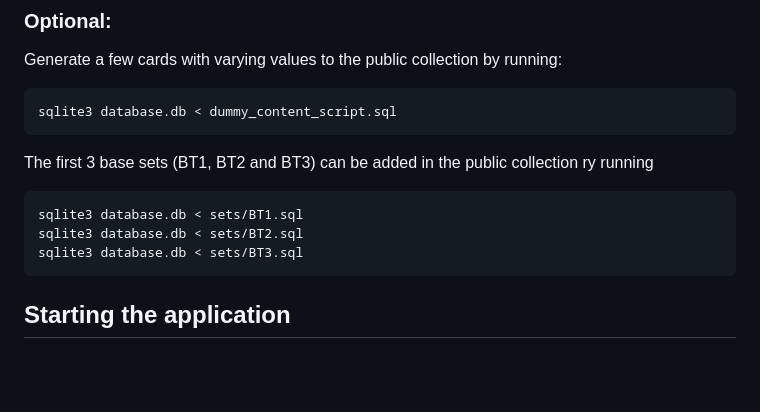
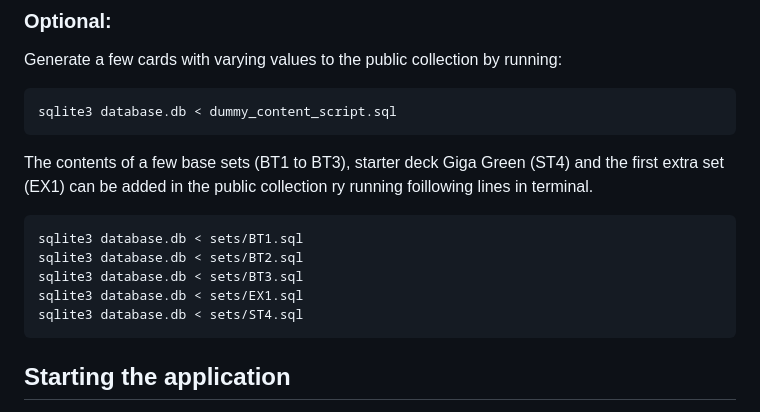
Before and after one commit to Hipsterisiili/tikawe_DigimonTcgDatabase, a Markdown page: README.md, the part around the change. Drawn GitHub-style; blank space fills up the shorter version.

Commit message:
Edit set adding instructions

````diff
--- a/README.md
+++ b/README.md
@@ -122,11 +122,13 @@ Generate a few cards with varying values to the public collection by running:
 sqlite3 database.db < dummy_content_script.sql
 ```
 
-The first 3 base sets (BT1, BT2 and BT3) can be added in the public collection ry running
+The contents of a few base sets (BT1 to BT3), starter deck Giga Green (ST4) and the first extra set (EX1) can be added in the public collection ry running foillowing lines in terminal.
 ```bash
 sqlite3 database.db < sets/BT1.sql
 sqlite3 database.db < sets/BT2.sql
 sqlite3 database.db < sets/BT3.sql
+sqlite3 database.db < sets/EX1.sql
+sqlite3 database.db < sets/ST4.sql
 ```
 
 ## Starting the application
````
